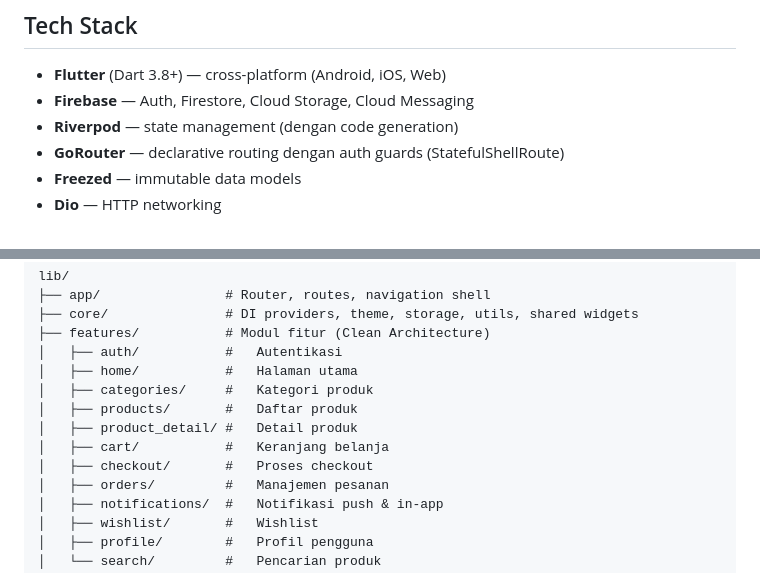
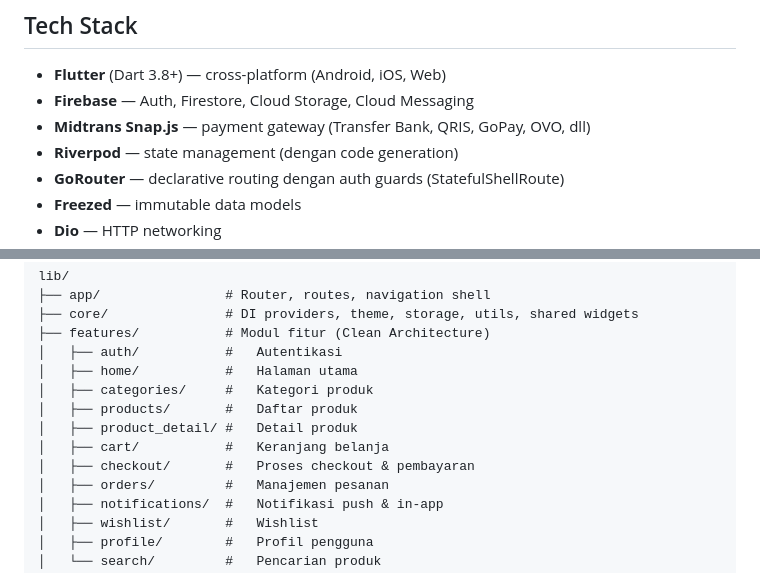
Before and after one commit to igincantek/Mobile-igin, a Markdown page: README.md, 2 parts joined by grey strips. Rendered like a GitHub page.

```diff
--- a/README.md
+++ b/README.md
@@ -58,6 +32,7 @@ Petshop Jinx adalah aplikasi e-commerce petshop untuk Android, iOS, dan Web. Men
 
 - **Flutter** (Dart 3.8+) — cross-platform (Android, iOS, Web)
 - **Firebase** — Auth, Firestore, Cloud Storage, Cloud Messaging
+- **Midtrans Snap.js** — payment gateway (Transfer Bank, QRIS, GoPay, OVO, dll)
 - **Riverpod** — state management (dengan code generation)
 - **GoRouter** — declarative routing dengan auth guards (StatefulShellRoute)
 - **Freezed** — immutable data models
@@ -95,7 +71,7 @@ lib/
 │   ├── products/       #   Daftar produk
 │   ├── product_detail/ #   Detail produk
 │   ├── cart/           #   Keranjang belanja
-│   ├── checkout/       #   Proses checkout
+│   ├── checkout/       #   Proses checkout & pembayaran
 │   ├── orders/         #   Manajemen pesanan
 │   ├── notifications/  #   Notifikasi push & in-app
 │   ├── wishlist/       #   Wishlist
```
Also changed, not shown: other parts of README.md (+62 -33 lines).
